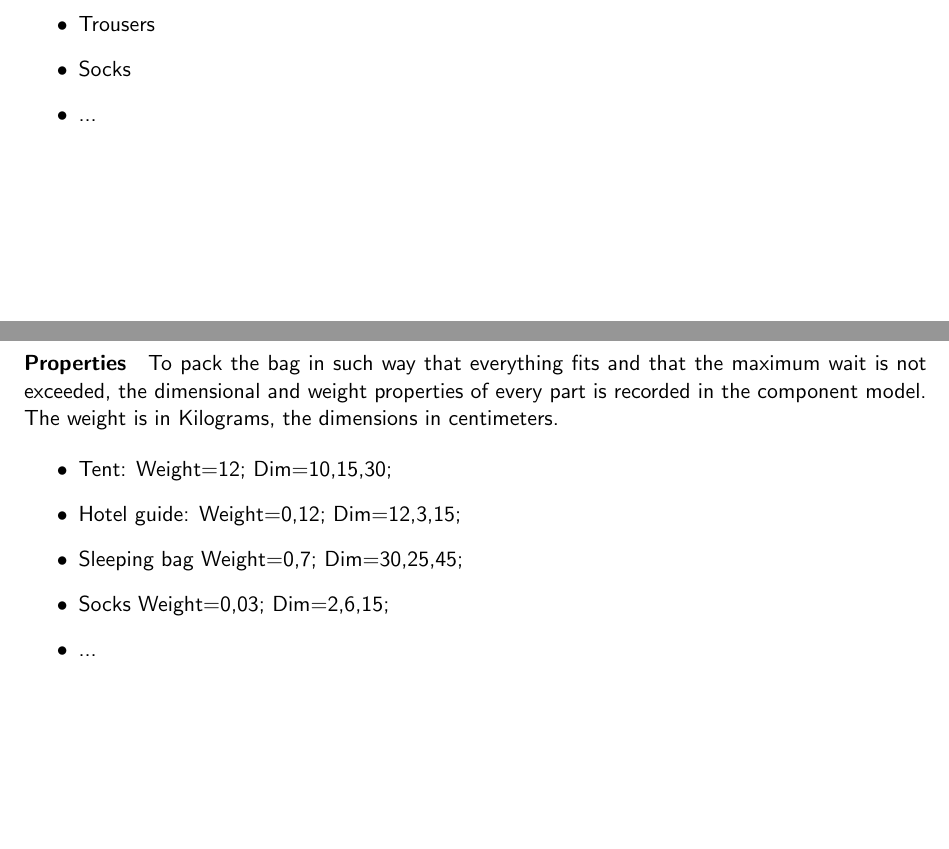
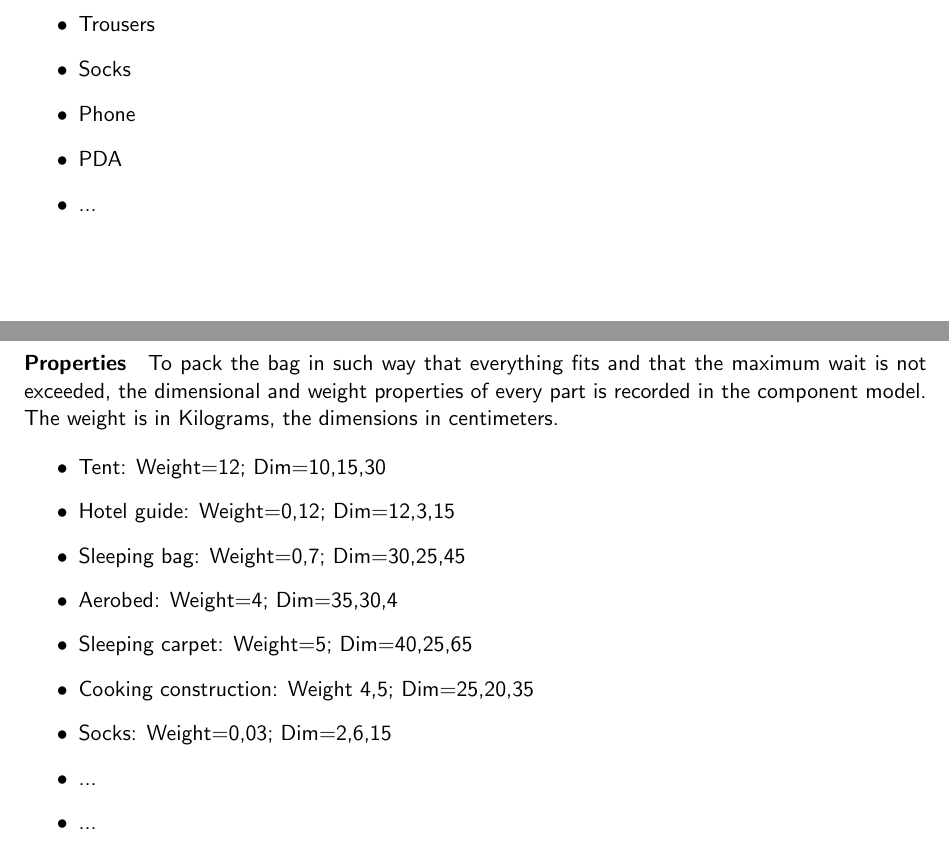
Before and after one commit to martijnvermaat/documents, a LaTeX problem sheet (vu/knowledge-systems/assignment-2.tex): two parts of pages 1 and 2 of 4, joined at a grey line, cut so that both start at the same text, the shorter picture padded with empty space. Compiled offline with pdfLaTeX.

Commit message:
Wat properties gedaan.

```diff
--- a/vu/knowledge-systems/assignment-2.tex
+++ b/vu/knowledge-systems/assignment-2.tex
@@ -51,6 +51,8 @@ mvermaat@cs.vu.nl}
 \item Barbeque
 \item Trousers
 \item Socks
+\item Phone
+\item PDA
 \item ...
 \end{itemize}
 
@@ -61,10 +63,14 @@ not exceeded, the dimensional and weight properties of every part is recorded in
 the component model. The weight is in Kilograms, the dimensions in centimeters.
 
 \begin{itemize}
-\item Tent: Weight=12; Dim=10,15,30;
-\item Hotel guide: Weight=0,12; Dim=12,3,15;
-\item Sleeping bag Weight=0,7; Dim=30,25,45;
-\item Socks Weight=0,03; Dim=2,6,15;
+\item Tent: Weight=12; Dim=10,15,30
+\item Hotel guide: Weight=0,12; Dim=12,3,15
+\item Sleeping bag: Weight=0,7; Dim=30,25,45
+\item Aerobed: Weight=4; Dim=35,30,4
+\item Sleeping carpet: Weight=5; Dim=40,25,65
+\item Cooking construction: Weight 4,5; Dim=25,20,35
+\item Socks: Weight=0,03; Dim=2,6,15
+\item ...
 \item ...
 \end{itemize}
 
```
